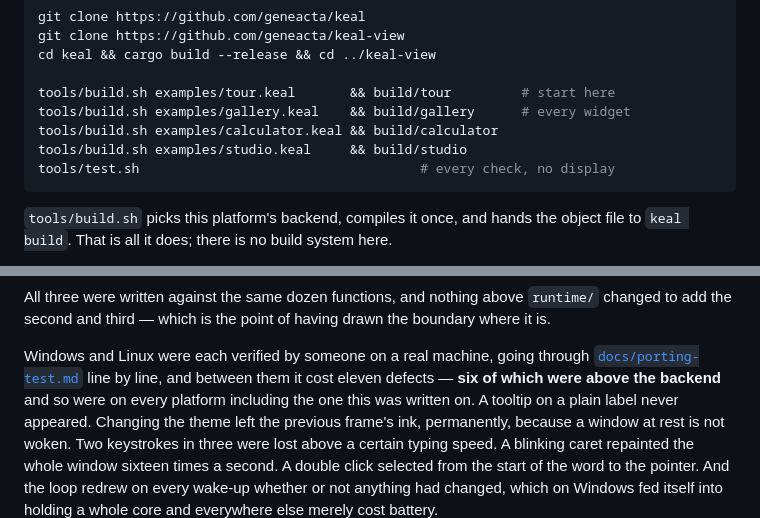
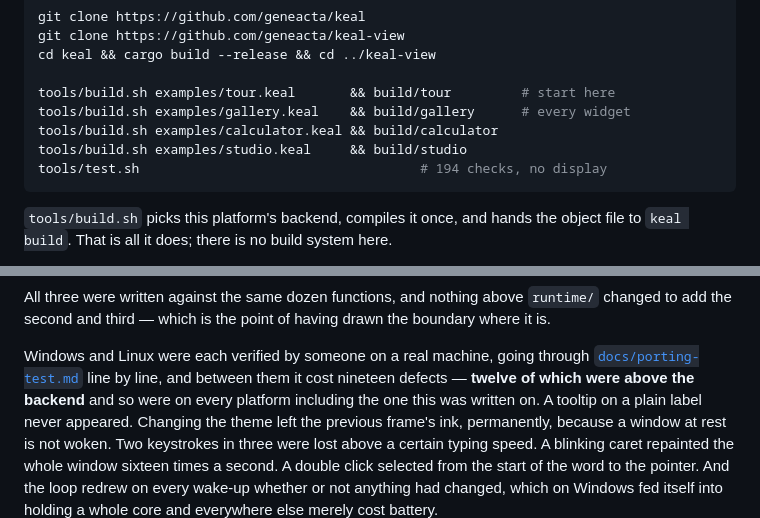
Before and after one commit to geneacta/keal-view, a Markdown page: README.md, 2 parts joined by grey strips. Drawn GitHub-style.

````diff
--- a/README.md
+++ b/README.md
@@ -200,7 +200,7 @@ tools/build.sh examples/tour.keal       && build/tour         # start here
 tools/build.sh examples/gallery.keal    && build/gallery      # every widget
 tools/build.sh examples/calculator.keal && build/calculator
 tools/build.sh examples/studio.keal     && build/studio
-tools/test.sh                                    # every check, no display
+tools/test.sh                                    # 194 checks, no display
 ```
 
 `tools/build.sh` picks this platform's backend, compiles it once, and hands
@@ -234,8 +234,9 @@ drawn the boundary where it is.
 
 Windows and Linux were each verified by someone on a real machine, going
 through [`docs/porting-test.md`](docs/porting-test.md) line by line, and
-between them it cost eleven defects — **six of which were above the backend**
-and so were on every platform including the one this was written on. A
+between them it cost nineteen defects — **twelve of which were above the
+backend** and so were on every platform including the one this was written
+on. A
 tooltip on a plain label never appeared. Changing the theme left the previous
 frame's ink, permanently, because a window at rest is not woken. Two
 keystrokes in three were lost above a certain typing speed. A blinking caret
````
Also changed, not shown: docs/porting-test.md (+40 -0 lines).
